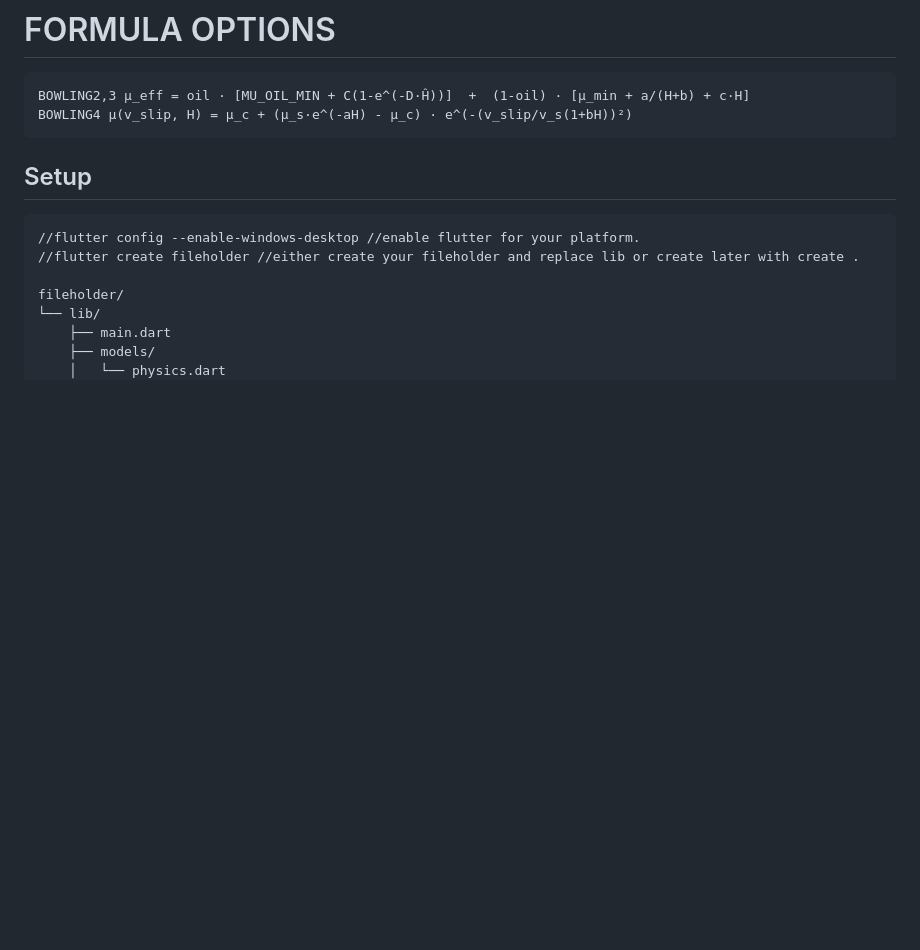
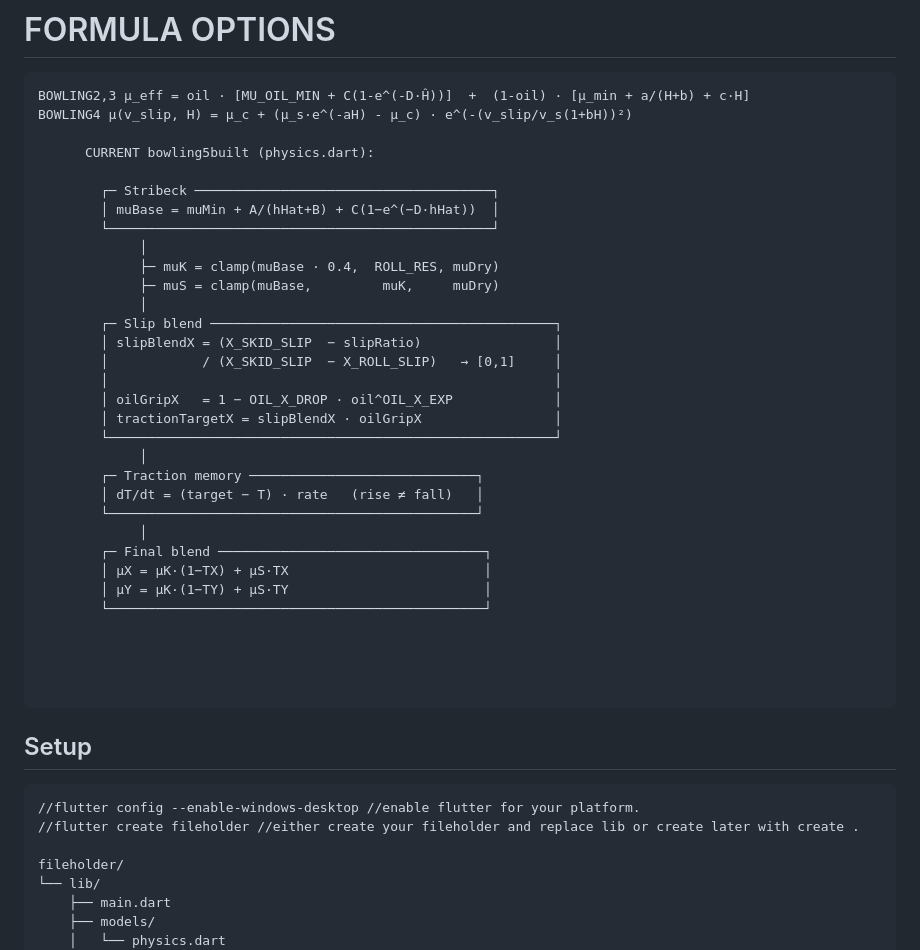
Before and after one commit to Yosef-Bunick/bowling, a Markdown page: README.md, the part around the change. Drawn GitHub-style; blank space fills up the shorter version.

Commit message:
Enhance README with bowling physics details
Added detailed explanation of bowling physics calculations and traction memory.

````diff
--- a/README.md
+++ b/README.md
@@ -11,6 +11,36 @@ Feel free to contribute to this code. It is already fairly thorough, but still n
 ```text
 BOWLING2,3 μ_eff = oil · [MU_OIL_MIN + C(1-e^(-D·Ĥ))]  +  (1-oil) · [μ_min + a/(H+b) + c·H]
 BOWLING4 μ(v_slip, H) = μ_c + (μ_s·e^(-aH) - μ_c) · e^(-(v_slip/v_s(1+bH))²)
+
+      CURRENT bowling5built (physics.dart):
+
+        ┌─ Stribeck ──────────────────────────────────────┐
+        │ muBase = muMin + A/(hHat+B) + C(1−e^(−D·hHat))  │
+        └─────────────────────────────────────────────────┘
+             │
+             ├─ muK = clamp(muBase · 0.4,  ROLL_RES, muDry)
+             ├─ muS = clamp(muBase,         muK,     muDry)
+             │
+        ┌─ Slip blend ────────────────────────────────────────────┐
+        │ slipBlendX = (X_SKID_SLIP  − slipRatio)                 │
+        │            / (X_SKID_SLIP  − X_ROLL_SLIP)   → [0,1]     │
+        │                                                         │
+        │ oilGripX   = 1 − OIL_X_DROP · oil^OIL_X_EXP             │
+        │ tractionTargetX = slipBlendX · oilGripX                 │
+        └─────────────────────────────────────────────────────────┘
+             │
+        ┌─ Traction memory ─────────────────────────────┐
+        │ dT/dt = (target − T) · rate   (rise ≠ fall)   │
+        └───────────────────────────────────────────────┘
+             │
+        ┌─ Final blend ──────────────────────────────────┐
+        │ μX = μK·(1−TX) + μS·TX                         │
+        │ μY = μK·(1−TY) + μS·TY                         │
+        └────────────────────────────────────────────────┘
+
+
+
+
 ```
 
 ## Setup
````
